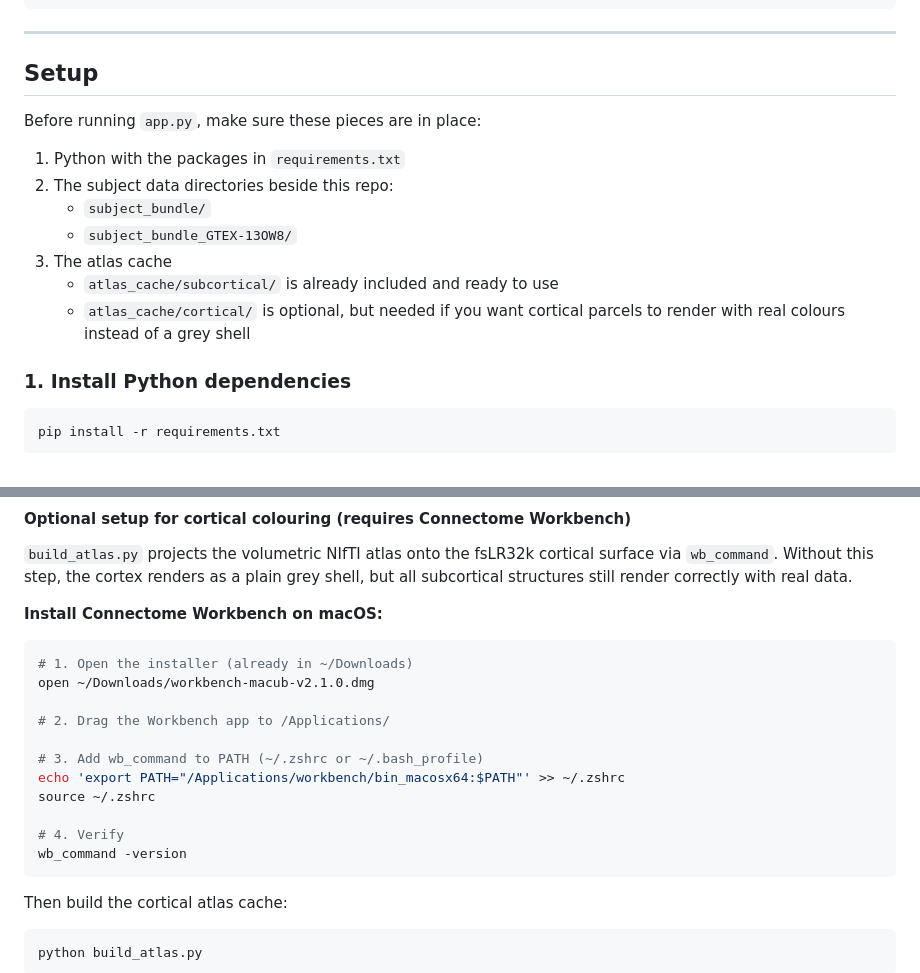
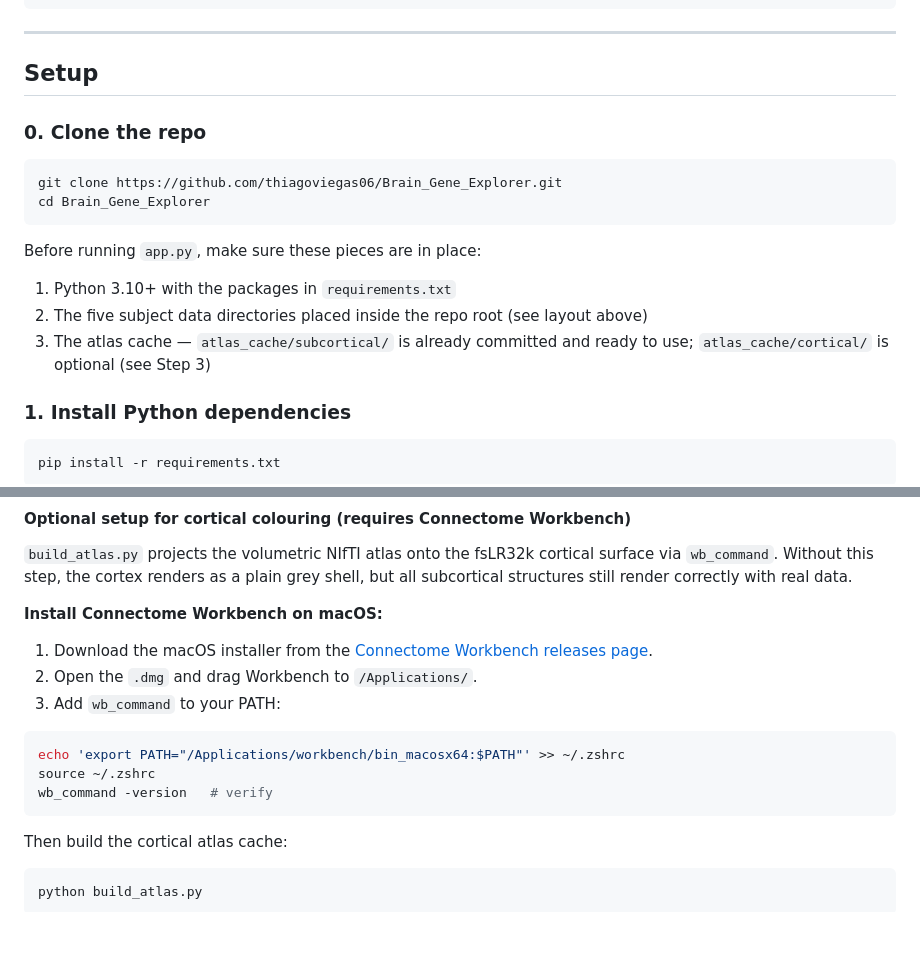
Before and after one commit to thiagoviegas06/Brain_Gene_Explorer, a Markdown page: README.md, 2 parts joined by grey strips. GitHub-like rendering; blank space fills up the shorter version.

Commit message:
Fix README: add clone step, Python version, correct data folder location, fix yabplot link, generalize Workbench install

````diff
--- a/README.md
+++ b/README.md
@@ -39,15 +39,18 @@ Brain_Gene_Explorer/
 
 ## Setup
 
+### 0. Clone the repo
+
+```bash
+git clone https://github.com/thiagoviegas06/Brain_Gene_Explorer.git
+cd Brain_Gene_Explorer
+```
+
 Before running `app.py`, make sure these pieces are in place:
 
-1. Python with the packages in `requirements.txt`
-2. The subject data directories beside this repo:
-   - `subject_bundle/`
-   - `subject_bundle_GTEX-13OW8/`
-3. The atlas cache
-   - `atlas_cache/subcortical/` is already included and ready to use
-   - `atlas_cache/cortical/` is optional, but needed if you want cortical parcels to render with real colours instead of a grey shell
+1. Python 3.10+ with the packages in `requirements.txt`
+2. The five subject data directories placed inside the repo root (see layout above)
+3. The atlas cache — `atlas_cache/subcortical/` is already committed and ready to use; `atlas_cache/cortical/` is optional (see Step 3)
 
 ### 1. Install Python dependencies
 
@@ -99,18 +102,14 @@ subcortical structures still render correctly with real data.
 
 **Install Connectome Workbench on macOS:**
 
+1. Download the macOS installer from the [Connectome Workbench releases page](https://www.humanconnectome.org/software/get-connectome-workbench).
+2. Open the `.dmg` and drag Workbench to `/Applications/`.
+3. Add `wb_command` to your PATH:
+
 ```bash
-# 1. Open the installer (already in ~/Downloads)
-open ~/Downloads/workbench-macub-v2.1.0.dmg
-
-# 2. Drag the Workbench app to /Applications/
-
-# 3. Add wb_command to PATH (~/.zshrc or ~/.bash_profile)
 echo 'export PATH="/Applications/workbench/bin_macosx64:$PATH"' >> ~/.zshrc
 source ~/.zshrc
-
-# 4. Verify
-wb_command -version
+wb_command -version   # verify
 ```
 
 Then build the cortical atlas cache:
````
Also changed, not shown: other parts of README.md (+1 -1 lines).
